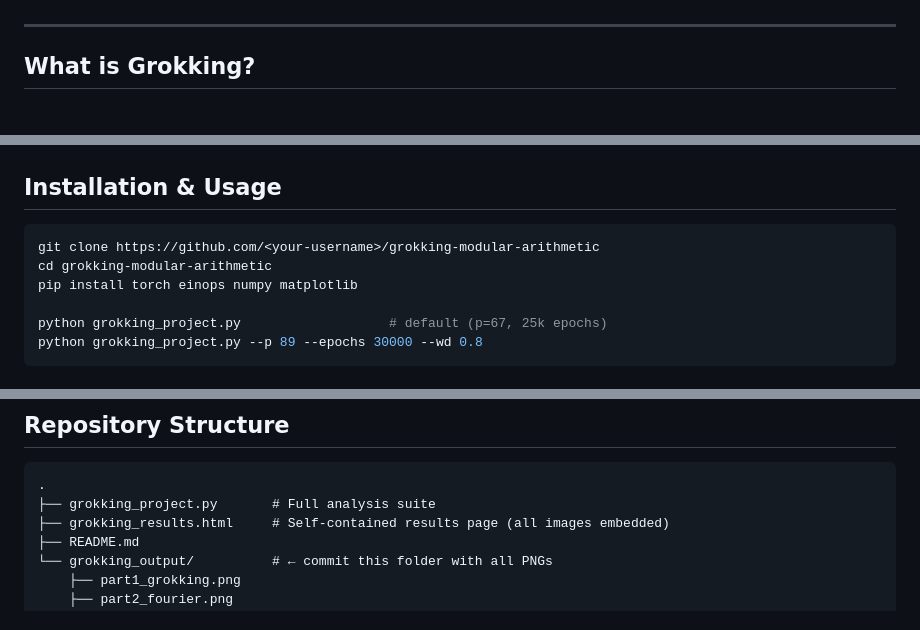
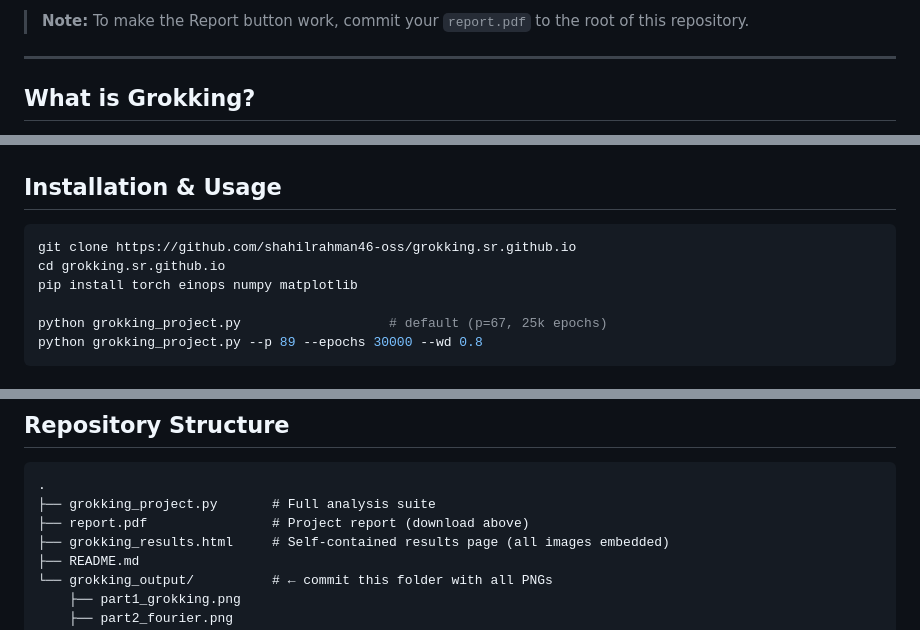
Before and after one commit to shahilrahman46-oss/grokking.sr.github.io, a Markdown page: README.md, 3 parts joined by grey strips. Rendered like a GitHub page.

````diff
--- a/README.md
+++ b/README.md
@@ -17,3 +34,4 @@
+> **Note:** To make the Report button work, commit your `report.pdf` to the root of this repository.
 
 ---
 
@@ -120,8 +144,8 @@ A single model trained on **both** tasks at once shows **co-grokking**: addition
 ## Installation & Usage
 
 ```bash
-git clone https://github.com/<your-username>/grokking-modular-arithmetic
-cd grokking-modular-arithmetic
+git clone https://github.com/shahilrahman46-oss/grokking.sr.github.io
+cd grokking.sr.github.io
 pip install torch einops numpy matplotlib
 
 python grokking_project.py                   # default (p=67, 25k epochs)
@@ -147,6 +171,7 @@ python grokking_project.py --p 89 --epochs 30000 --wd 0.8
 ```
 .
 ├── grokking_project.py       # Full analysis suite
+├── report.pdf                # Project report (download above)
 ├── grokking_results.html     # Self-contained results page (all images embedded)
 ├── README.md
 └── grokking_output/          # ← commit this folder with all PNGs
````
Also changed, not shown: other parts of README.md (+39 -16 lines).
